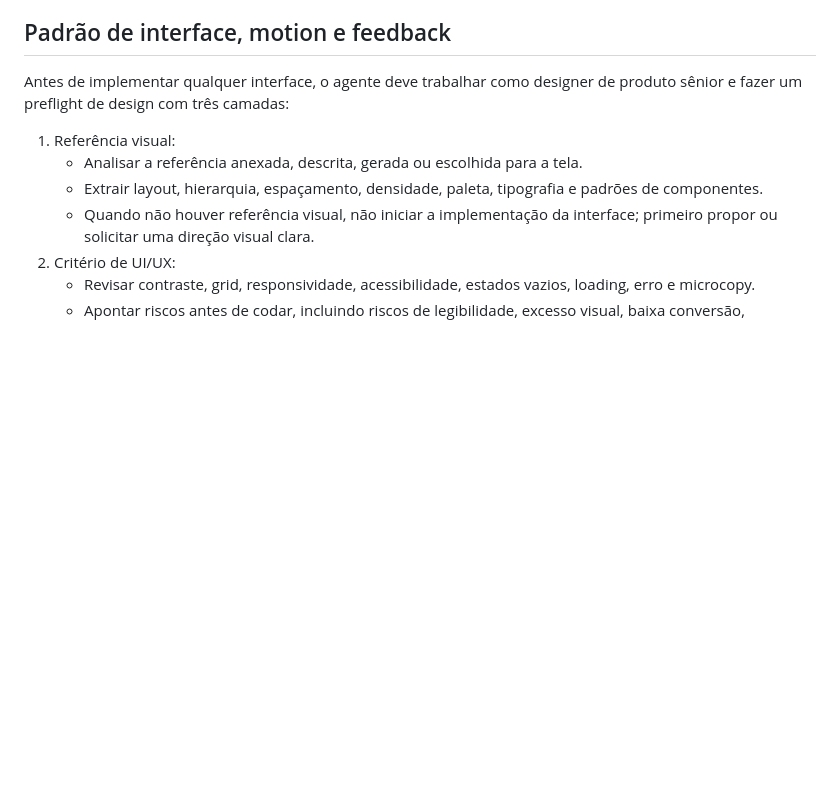
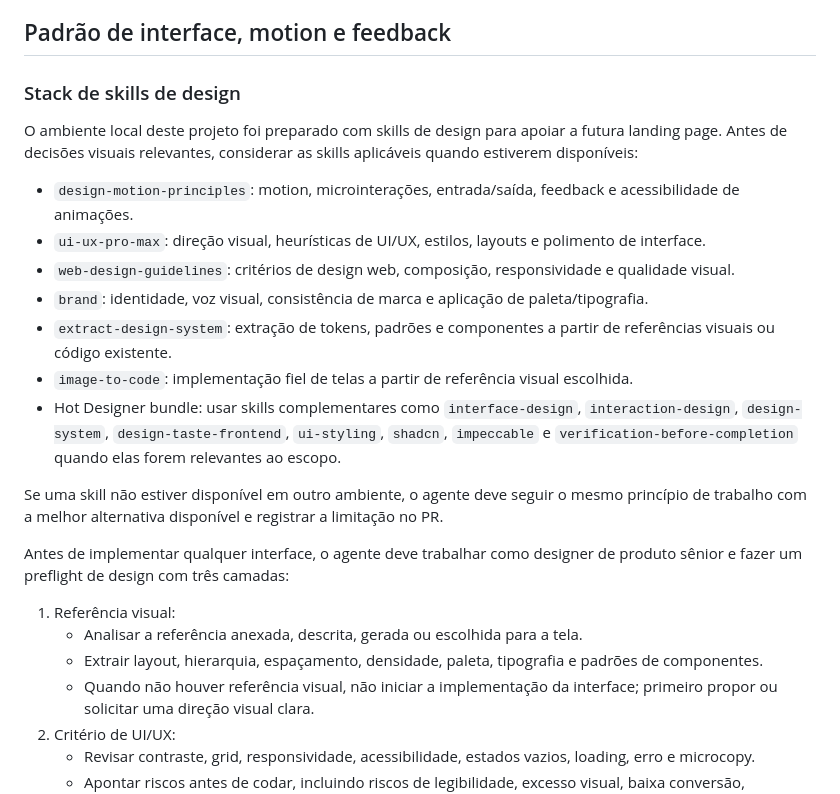
Before and after one commit to VinicioLP/landing-page-barbearia, a Markdown page: AGENTS.md, the part around the change. GitHub-like rendering; blank space fills up the shorter version.

Commit message:
docs: record installed design skill stack

```diff
--- a/AGENTS.md
+++ b/AGENTS.md
@@ -70,6 +70,20 @@ Regras de arquitetura:
 
 ## Padrão de interface, motion e feedback
 
+### Stack de skills de design
+
+O ambiente local deste projeto foi preparado com skills de design para apoiar a futura landing page. Antes de decisões visuais relevantes, considerar as skills aplicáveis quando estiverem disponíveis:
+
+- `design-motion-principles`: motion, microinterações, entrada/saída, feedback e acessibilidade de animações.
+- `ui-ux-pro-max`: direção visual, heurísticas de UI/UX, estilos, layouts e polimento de interface.
+- `web-design-guidelines`: critérios de design web, composição, responsividade e qualidade visual.
+- `brand`: identidade, voz visual, consistência de marca e aplicação de paleta/tipografia.
+- `extract-design-system`: extração de tokens, padrões e componentes a partir de referências visuais ou código existente.
+- `image-to-code`: implementação fiel de telas a partir de referência visual escolhida.
+- Hot Designer bundle: usar skills complementares como `interface-design`, `interaction-design`, `design-system`, `design-taste-frontend`, `ui-styling`, `shadcn`, `impeccable` e `verification-before-completion` quando elas forem relevantes ao escopo.
+
+Se uma skill não estiver disponível em outro ambiente, o agente deve seguir o mesmo princípio de trabalho com a melhor alternativa disponível e registrar a limitação no PR.
+
 Antes de implementar qualquer interface, o agente deve trabalhar como designer de produto sênior e fazer um preflight de design com três camadas:
 
 1. Referência visual:
```
